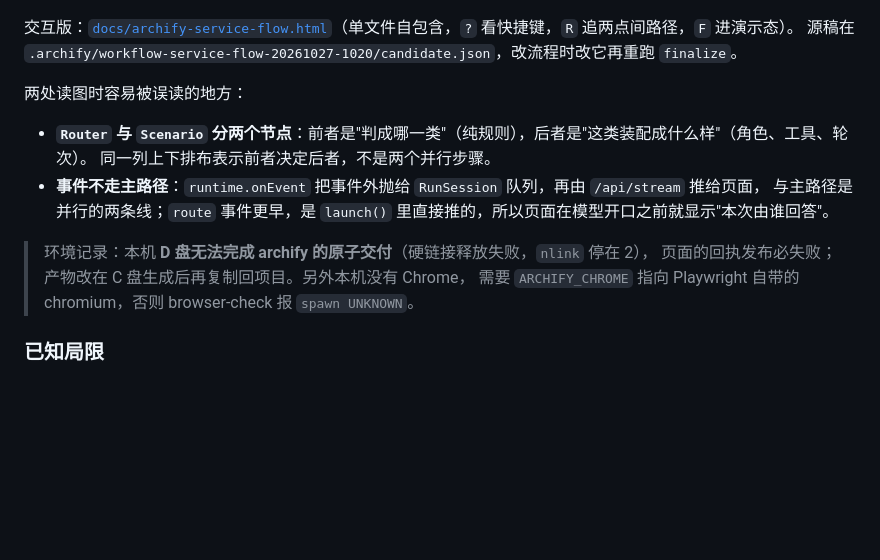
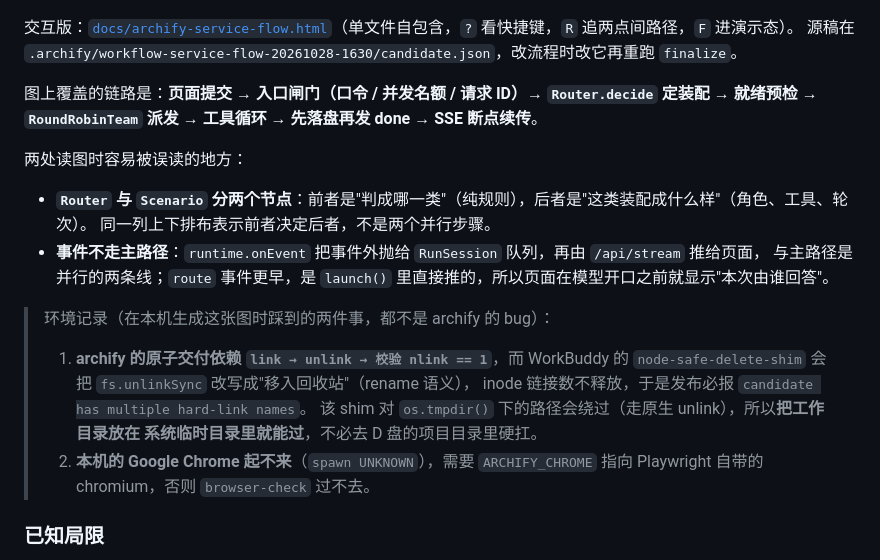
Before and after one commit to Yu-hk/autogen-core-java, a Markdown page: README.md, the part around the change. Rendered like a GitHub page; blank space fills up the shorter version.

Commit message:
docs: README 补上新流程图链路说明，并更正 archify 原子交付失败的根因
原记录把 "candidate has multiple hard-link names" 归因为 "D 盘无法完成原子交付"，
实际根因是 WorkBuddy 的 node-safe-delete-shim 把 unlinkSync 改写成移入回收站
（rename 语义，inode 链接数不释放），而该 shim 对 os.tmpdir() 下的路径会绕过。
把工作目录放到系统临时目录即可，D 盘并非禁区。

另补充新图覆盖的完整链路，便于对照源码阅读。

```diff
--- a/README.md
+++ b/README.md
@@ -901,7 +901,9 @@ python tools/route-check.py
 ![处理流程](docs/diagram-service-flow.png)
 
 交互版：[`docs/archify-service-flow.html`](docs/archify-service-flow.html)（单文件自包含，`?` 看快捷键，`R` 追两点间路径，`F` 进演示态）。
-源稿在 `.archify/workflow-service-flow-20261027-1020/candidate.json`，改流程时改它再重跑 `finalize`。
+源稿在 `.archify/workflow-service-flow-20261028-1630/candidate.json`，改流程时改它再重跑 `finalize`。
+
+图上覆盖的链路是：**页面提交 → 入口闸门（口令 / 并发名额 / 请求 ID）→ `Router.decide` 定装配 → 就绪预检 → `RoundRobinTeam` 派发 → 工具循环 → 先落盘再发 done → SSE 断点续传**。
 
 两处读图时容易被误读的地方：
 
@@ -910,9 +912,15 @@ python tools/route-check.py
 - **事件不走主路径**：`runtime.onEvent` 把事件外抛给 `RunSession` 队列，再由 `/api/stream` 推给页面，
   与主路径是并行的两条线；`route` 事件更早，是 `launch()` 里直接推的，所以页面在模型开口之前就显示"本次由谁回答"。
 
-> 环境记录：本机 **D 盘无法完成 archify 的原子交付**（硬链接释放失败，`nlink` 停在 2），
-> 页面的回执发布必失败；产物改在 C 盘生成后再复制回项目。另外本机没有 Chrome，
-> 需要 `ARCHIFY_CHROME` 指向 Playwright 自带的 chromium，否则 browser-check 报 `spawn UNKNOWN`。
+> 环境记录（在本机生成这张图时踩到的两件事，都不是 archify 的 bug）：
+>
+> 1. **archify 的原子交付依赖 `link → unlink → 校验 nlink == 1`**，而 WorkBuddy 的
+>    `node-safe-delete-shim` 会把 `fs.unlinkSync` 改写成"移入回收站"（rename 语义），
+>    inode 链接数不释放，于是发布必报 `candidate has multiple hard-link names`。
+>    该 shim 对 `os.tmpdir()` 下的路径会绕过（走原生 unlink），所以**把工作目录放在
+>    系统临时目录里就能过**，不必去 D 盘的项目目录里硬扛。
+> 2. **本机的 Google Chrome 起不来**（`spawn UNKNOWN`），需要 `ARCHIFY_CHROME`
+>    指向 Playwright 自带的 chromium，否则 `browser-check` 过不去。
 
 ### 已知局限
 
```
